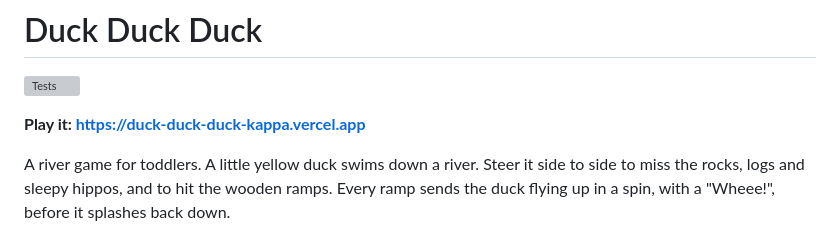
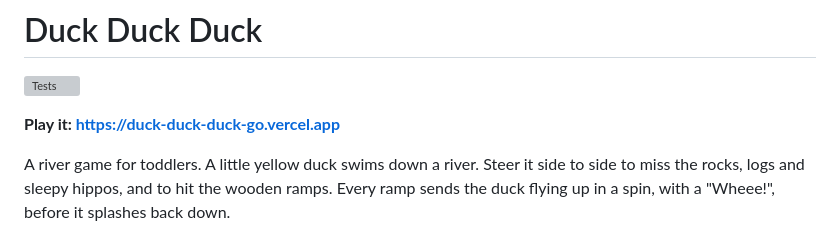
Before and after one commit to russellmorton/duck-duck-duck, a Markdown page: README.md, the part around the change. Drawn GitHub-style; grey boxes are pictures that could not be loaded.

Commit message:
README: link the new address, duck-duck-duck-go.vercel.app (#2)
Co-authored-by: Russell <7251388+russellmorton@users.noreply.github.com>

```diff
--- a/README.md
+++ b/README.md
@@ -2,7 +2,7 @@
 
 [![Tests](https://github.com/russellmorton/duck-duck-duck/actions/workflows/test.yml/badge.svg)](https://github.com/russellmorton/duck-duck-duck/actions/workflows/test.yml)
 
-**Play it: https://duck-duck-duck-kappa.vercel.app**
+**Play it: https://duck-duck-duck-go.vercel.app**
 
 A river game for toddlers. A little yellow duck swims down a river. Steer it side to side to miss the rocks, logs and sleepy hippos, and to hit the wooden ramps. Every ramp sends the duck flying up in a spin, with a "Wheee!", before it splashes back down.
 
```
